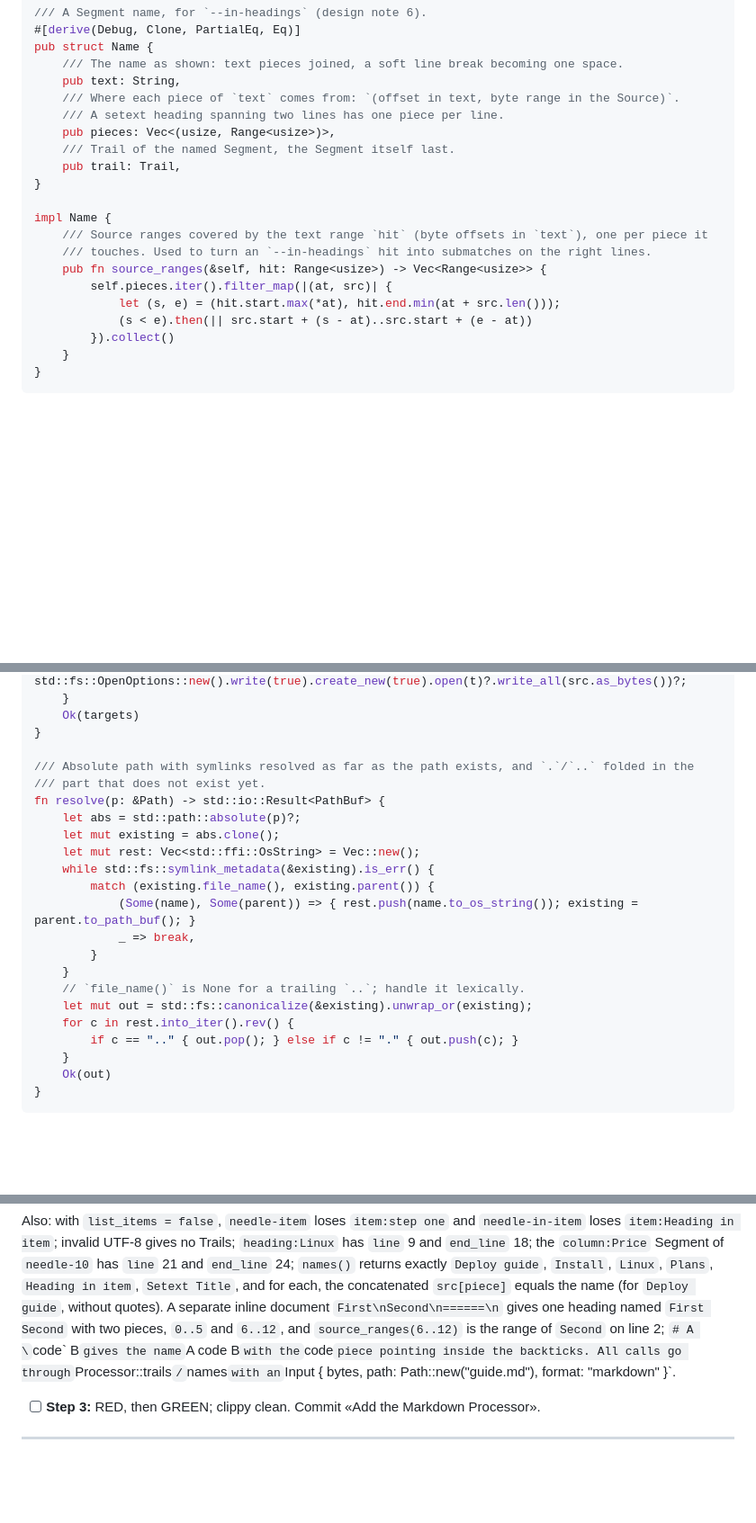
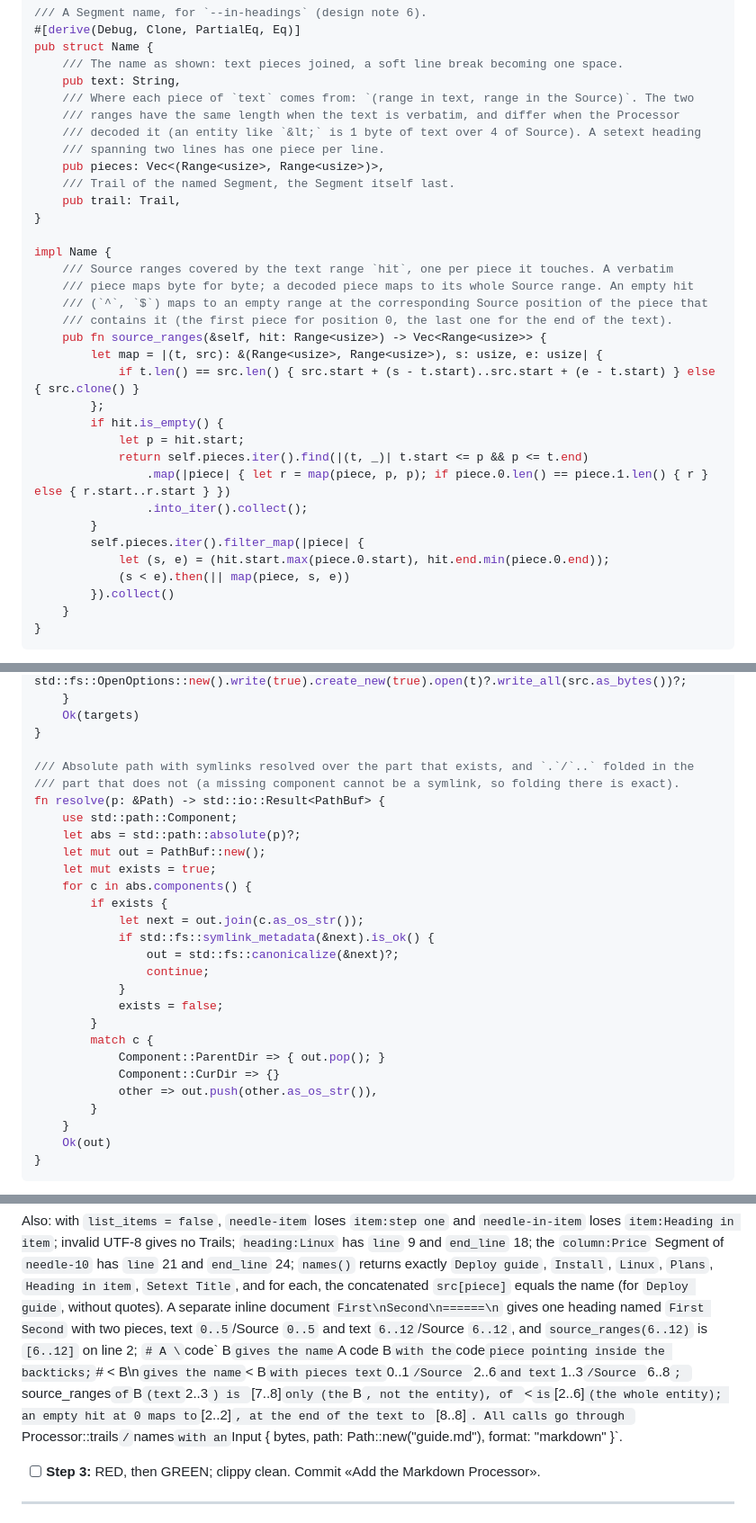
Before and after one commit to neitanod/searchfor, a Markdown page: docs/plans/2026-10-16-searchfor-m1.md, 3 parts joined by grey strips. Shown at 90% size. Drawn GitHub-style; blank space fills up the shorter version.

Commit message:
Plan: apply Codex round 3 findings

```diff
--- a/docs/plans/2026-10-16-searchfor-m1.md
+++ b/docs/plans/2026-10-16-searchfor-m1.md
@@ -433,20 +433,33 @@ pub struct Input<'a> {
 pub struct Name {
     /// The name as shown: text pieces joined, a soft line break becoming one space.
     pub text: String,
-    /// Where each piece of `text` comes from: `(offset in text, byte range in the Source)`.
-    /// A setext heading spanning two lines has one piece per line.
-    pub pieces: Vec<(usize, Range<usize>)>,
+    /// Where each piece of `text` comes from: `(range in text, range in the Source)`. The two
+    /// ranges have the same length when the text is verbatim, and differ when the Processor
+    /// decoded it (an entity like `&lt;` is 1 byte of text over 4 of Source). A setext heading
+    /// spanning two lines has one piece per line.
+    pub pieces: Vec<(Range<usize>, Range<usize>)>,
     /// Trail of the named Segment, the Segment itself last.
     pub trail: Trail,
 }
 
 impl Name {
-    /// Source ranges covered by the text range `hit` (byte offsets in `text`), one per piece it
-    /// touches. Used to turn an `--in-headings` hit into submatches on the right lines.
+    /// Source ranges covered by the text range `hit`, one per piece it touches. A verbatim
+    /// piece maps byte for byte; a decoded piece maps to its whole Source range. An empty hit
+    /// (`^`, `$`) maps to an empty range at the corresponding Source position of the piece that
+    /// contains it (the first piece for position 0, the last one for the end of the text).
     pub fn source_ranges(&self, hit: Range<usize>) -> Vec<Range<usize>> {
-        self.pieces.iter().filter_map(|(at, src)| {
-            let (s, e) = (hit.start.max(*at), hit.end.min(at + src.len()));
-            (s < e).then(|| src.start + (s - at)..src.start + (e - at))
+        let map = |(t, src): &(Range<usize>, Range<usize>), s: usize, e: usize| {
+            if t.len() == src.len() { src.start + (s - t.start)..src.start + (e - t.start) } else { src.clone() }
+        };
+        if hit.is_empty() {
+            let p = hit.start;
+            return self.pieces.iter().find(|(t, _)| t.start <= p && p <= t.end)
+                .map(|piece| { let r = map(piece, p, p); if piece.0.len() == piece.1.len() { r } else { r.start..r.start } })
+                .into_iter().collect();
+        }
+        self.pieces.iter().filter_map(|piece| {
+            let (s, e) = (hit.start.max(piece.0.start), hit.end.min(piece.0.end));
+            (s < e).then(|| map(piece, s, e))
         }).collect()
     }
 }
@@ -1473,22 +1486,27 @@ pub fn export_builtin(dir: &Path, user_dir: Option<&Path>) -> anyhow::Result<Vec
     Ok(targets)
 }
 
-/// Absolute path with symlinks resolved as far as the path exists, and `.`/`..` folded in the
-/// part that does not exist yet.
+/// Absolute path with symlinks resolved over the part that exists, and `.`/`..` folded in the
+/// part that does not (a missing component cannot be a symlink, so folding there is exact).
 fn resolve(p: &Path) -> std::io::Result<PathBuf> {
+    use std::path::Component;
     let abs = std::path::absolute(p)?;
-    let mut existing = abs.clone();
-    let mut rest: Vec<std::ffi::OsString> = Vec::new();
-    while std::fs::symlink_metadata(&existing).is_err() {
-        match (existing.file_name(), existing.parent()) {
-            (Some(name), Some(parent)) => { rest.push(name.to_os_string()); existing = parent.to_path_buf(); }
-            _ => break,
-        }
-    }
-    // `file_name()` is None for a trailing `..`; handle it lexically.
-    let mut out = std::fs::canonicalize(&existing).unwrap_or(existing);
-    for c in rest.into_iter().rev() {
-        if c == ".." { out.pop(); } else if c != "." { out.push(c); }
+    let mut out = PathBuf::new();
+    let mut exists = true;
+    for c in abs.components() {
+        if exists {
+            let next = out.join(c.as_os_str());
+            if std::fs::symlink_metadata(&next).is_ok() {
+                out = std::fs::canonicalize(&next)?;
+                continue;
+            }
+            exists = false;
+        }
+        match c {
+            Component::ParentDir => { out.pop(); }
+            Component::CurDir => {}
+            other => out.push(other.as_os_str()),
+        }
     }
     Ok(out)
 }
@@ -1997,9 +2019,12 @@ Also: with `list_items = false`, `needle-item` loses `item:step one` and `needle
 `names()` returns exactly `Deploy guide`, `Install`, `Linux`, `Plans`, `Heading in item`,
 `Setext Title`, and for each, the concatenated `src[piece]` equals the name (for
 `Deploy guide`, without quotes). A separate inline document `First\nSecond\n======\n` gives one
-heading named `First Second` with two pieces, `0..5` and `6..12`, and
-`source_ranges(6..12)` is the range of `Second` on line 2; `# A \`code\` B` gives the name
-`A code B` with the `code` piece pointing inside the backticks. All calls go through
+heading named `First Second` with two pieces, text `0..5`/Source `0..5` and text
+`6..12`/Source `6..12`, and `source_ranges(6..12)` is `[6..12]` on line 2; `# A \`code\` B` gives
+the name `A code B` with the `code` piece pointing inside the backticks; `# &lt; B\n` gives the
+name `< B` with pieces text `0..1`/Source `2..6` and text `1..3`/Source `6..8`; `source_ranges`
+of `B` (text `2..3`) is `[7..8]` only (the `B`, not the entity), of `<` is `[2..6]` (the whole
+entity); an empty hit at 0 maps to `[2..2]`, at the end of the text to `[8..8]`. All calls go through
 `Processor::trails`/`names` with an `Input { bytes, path: Path::new("guide.md"), format: "markdown" }`.
 
 - [ ] **Step 3:** RED, then GREEN; clippy clean. Commit «Add the Markdown Processor».
```
Also changed, not shown: other parts of docs/plans/2026-10-16-searchfor-m1.md (+85 -34 lines).
